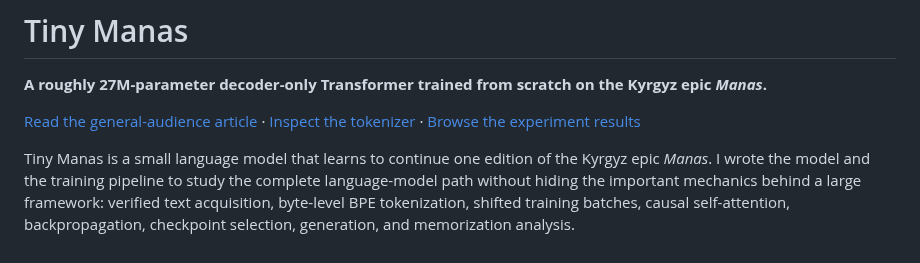
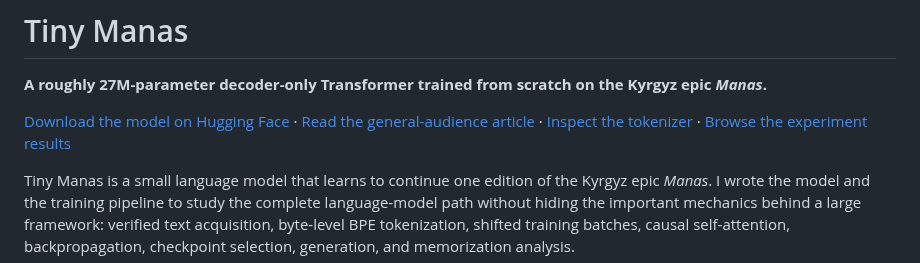
Before and after one commit to nik1t7n/tiny-manas, a Markdown page: README.md, the part around the change. Drawn GitHub-style.

Commit message:
docs(hub): record public model release
Link the downloadable Hub package and preserve its immutable identities, real download smoke, and licensing boundary.

```diff
--- a/README.md
+++ b/README.md
@@ -2,7 +2,7 @@
 
 **A roughly 27M-parameter decoder-only Transformer trained from scratch on the Kyrgyz epic *Manas*.**
 
-[Read the general-audience article](https://nik1t7n.com/essays/training-tiny-manas) · [Inspect the tokenizer](https://github.com/nik1t7n/kyrgyz-tokenizer) · [Browse the experiment results](#experimental-results)
+[Download the model on Hugging Face](https://huggingface.co/Nik1t7n/tiny-manas) · [Read the general-audience article](https://nik1t7n.com/essays/training-tiny-manas) · [Inspect the tokenizer](https://github.com/nik1t7n/kyrgyz-tokenizer) · [Browse the experiment results](#experimental-results)
 
 Tiny Manas is a small language model that learns to continue one edition of the Kyrgyz epic *Manas*. I wrote the model and the training pipeline to study the complete language-model path without hiding the important mechanics behind a large framework: verified text acquisition, byte-level BPE tokenization, shifted training batches, causal self-attention, backpropagation, checkpoint selection, generation, and memorization analysis.
 
```
Also changed, not shown: docs/HUGGING_FACE_RELEASE.md (added, +50 -0 lines).
